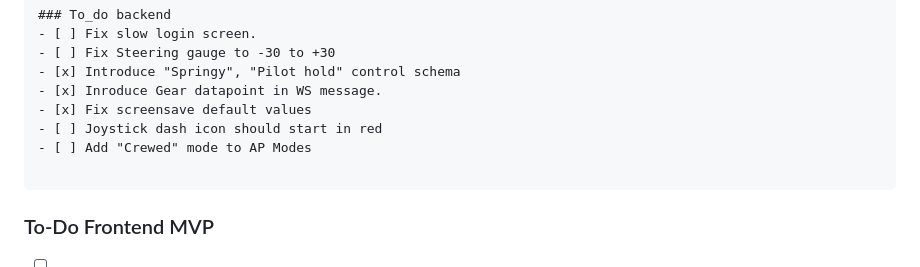
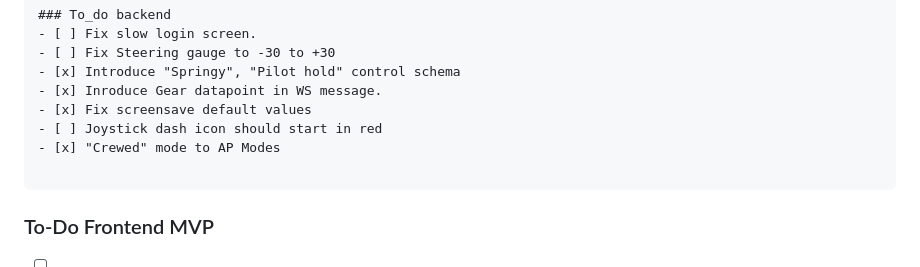
Before and after one commit to isensystech/KiloWebInterface, a Markdown page: README.md, the part around the change. Drawn GitHub-style.

Commit message:
Update README to clarify project features and architecture

````diff
--- a/README.md
+++ b/README.md
@@ -139,7 +139,7 @@ KiloWebInterface/
 - [x] Inroduce Gear datapoint in WS message.
 - [x] Fix screensave default values
 - [ ] Joystick dash icon should start in red
-- [ ] Add "Crewed" mode to AP Modes
+- [x] "Crewed" mode to AP Modes
 
 ```
 ### To-Do Frontend MVP
````
